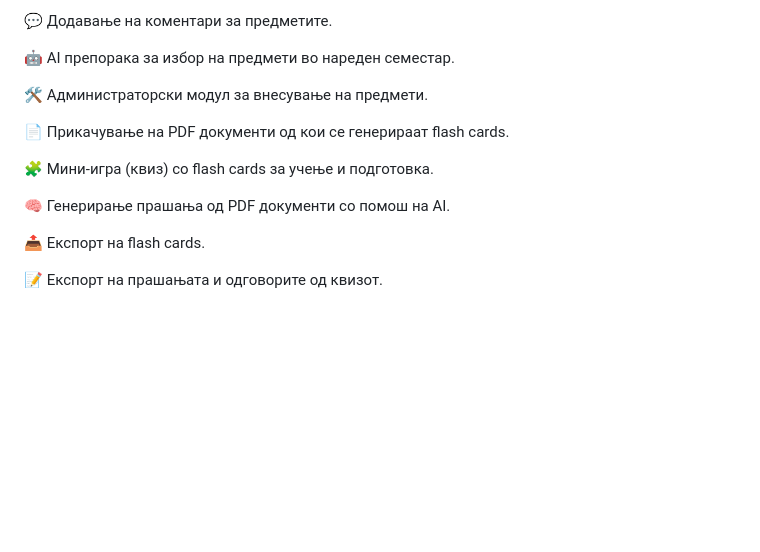
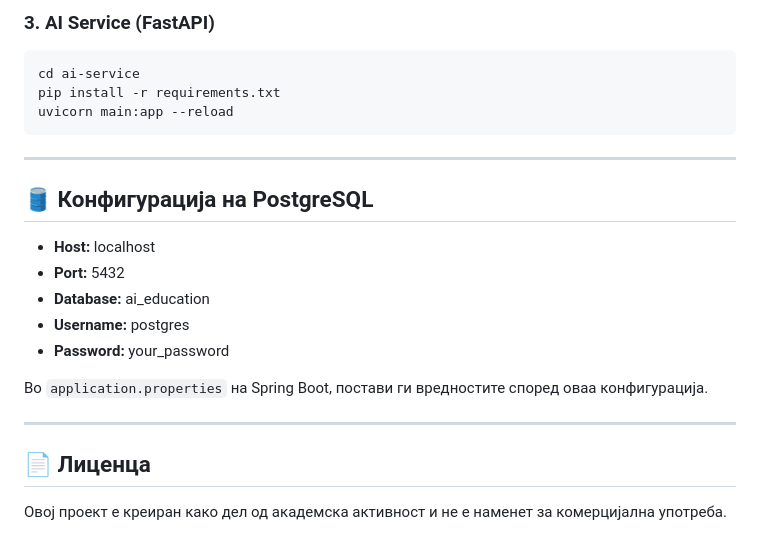
Before and after one commit to bojanabojchovska/AI-Educator, a Markdown page: README.md, the part around the change printed below. Rendered like a GitHub page; blank space fills up the shorter version.

````diff
--- a/README.md
+++ b/README.md
@@ -36,16 +75,26 @@ AI/ML сервис: FastAPI
 
-💬 Додавање на коментари за предметите.
+### 3. AI Service (FastAPI)
 
-🤖 AI препорака за избор на предмети во нареден семестар.
+```bash
+cd ai-service
+pip install -r requirements.txt
+uvicorn main:app --reload
+```
 
-🛠️ Администраторски модул за внесување на предмети.
+---
 
-📄 Прикачување на PDF документи од кои се генерираат flash cards.
+## 🛢️ Конфигурација на PostgreSQL
 
-🧩 Мини-игра (квиз) со flash cards за учење и подготовка.
+- **Host:** localhost
+- **Port:** 5432
+- **Database:** ai_education
+- **Username:** postgres
+- **Password:** your_password
 
-🧠 Генерирање прашања од PDF документи со помош на AI.
+Во `application.properties` на Spring Boot, постави ги вредностите според оваа конфигурација.
 
-📤 Експорт на flash cards.
+---
 
-📝 Експорт на прашањата и одговорите од квизот.
+## 📄 Лиценца
+
+Овој проект е креиран како дел од академска активност и не е наменет за комерцијална употреба.
````
Also changed, not shown: other parts of README.md (+57 -18 lines).
